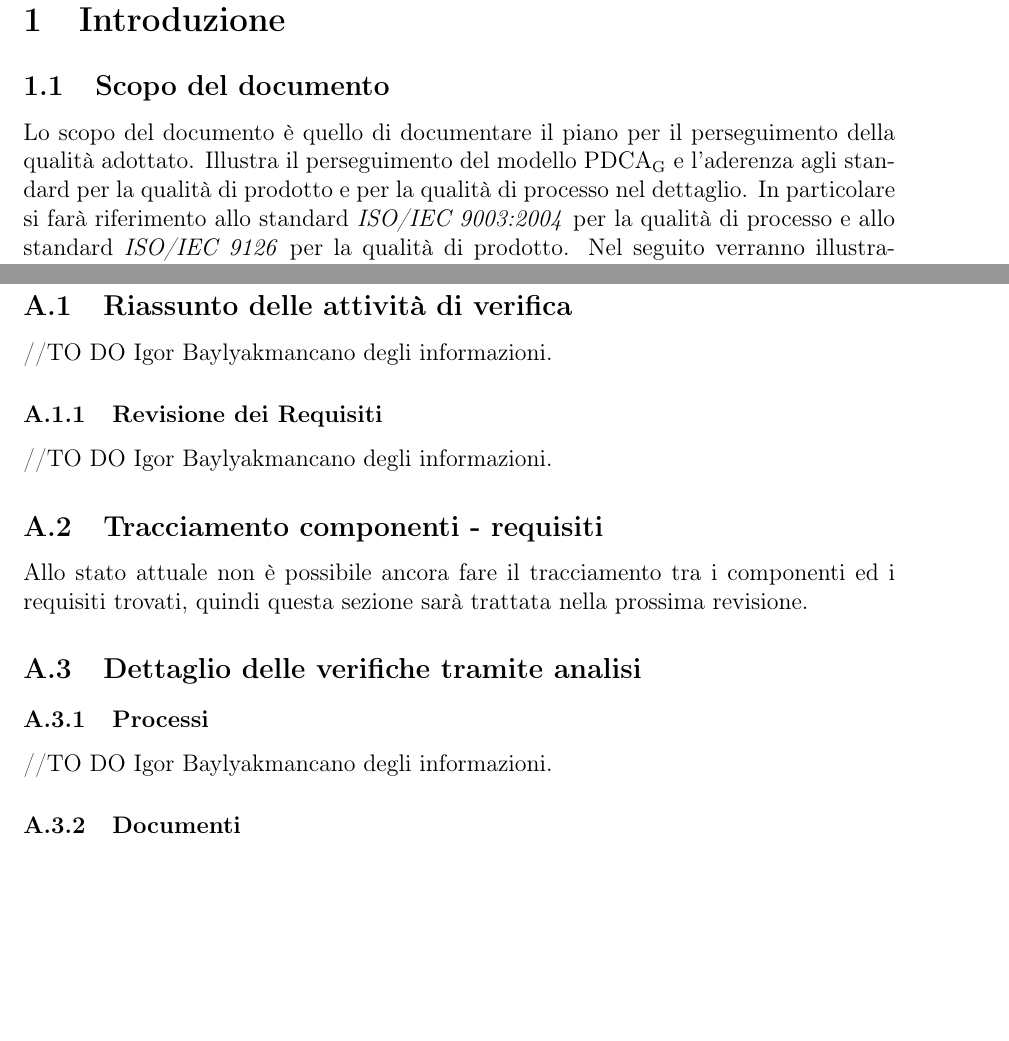
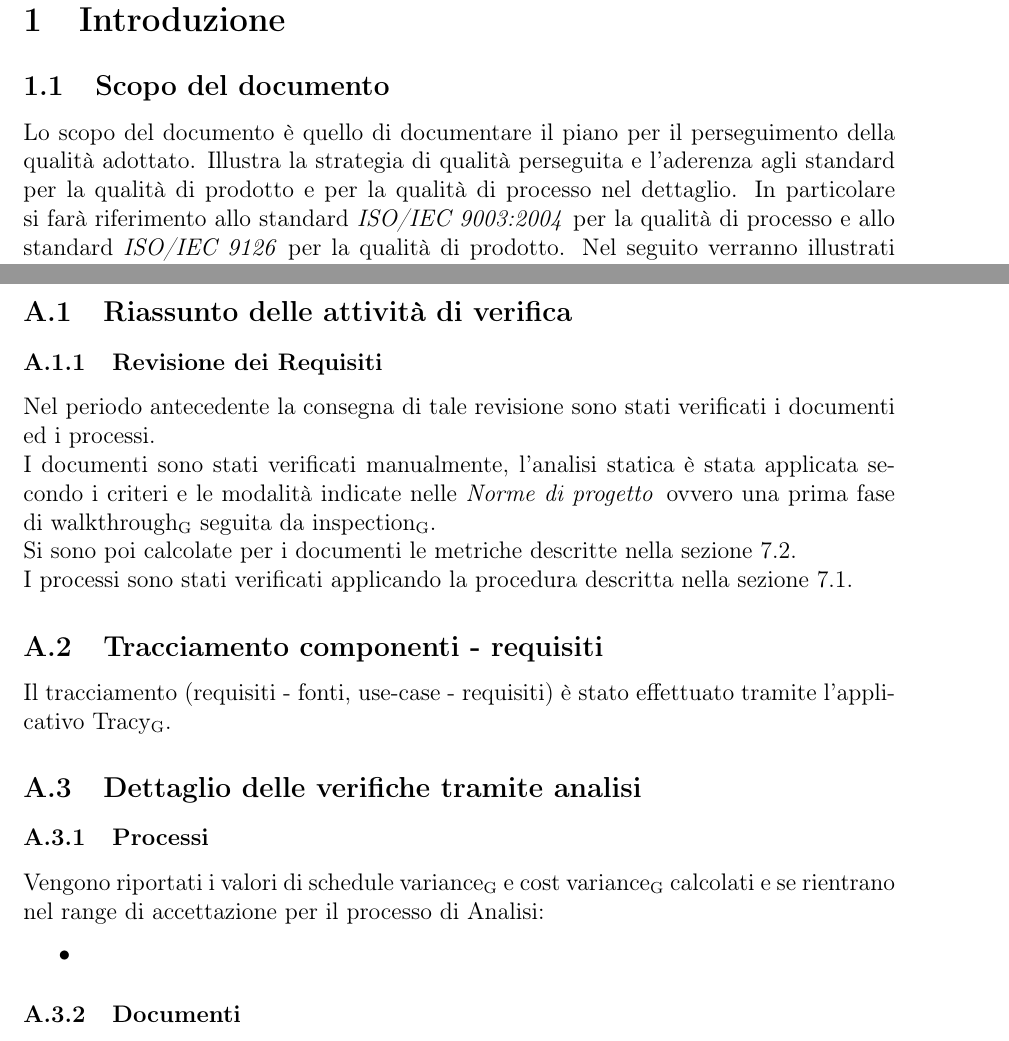
Before and after one commit to waltersandon/starware.swe15, a LaTeX document (doc/1_RR/esterni/PianoDiQualifica/PianoDiQualifica.tex): two parts of pages 6 and 20 of 21 before the commit and two parts of pages 6 and 20 of 22 after it, joined at a grey line, cut so that both start at the same text, the shorter picture padded with empty space. Compiled offline with pdfLaTeX.

Commit message:
PdQ quasi finito

```diff
--- a/doc/1_RR/esterni/PianoDiQualifica/PianoDiQualifica.tex
+++ b/doc/1_RR/esterni/PianoDiQualifica/PianoDiQualifica.tex
@@ -111,7 +111,7 @@
 
 \section{Introduzione}
 \subsection{Scopo del documento}
-Lo scopo del documento è quello di documentare il piano per il perseguimento della qualità adottato. Illustra il perseguimento del modello \mgls{pdca} e l'aderenza agli standard per la qualità di prodotto e per la qualità di processo nel dettaglio. In particolare si farà riferimento allo standard \textit{ISO/IEC 9003:2004} per la qualità di processo e allo standard \textit{ISO/IEC 9126} per la qualità di prodotto.
+Lo scopo del documento è quello di documentare il piano per il perseguimento della qualità adottato. Illustra la strategia di qualità perseguita e l'aderenza agli standard per la qualità di prodotto e per la qualità di processo nel dettaglio. In particolare si farà riferimento allo standard \textit{ISO/IEC 9003:2004} per la qualità di processo e allo standard \textit{ISO/IEC 9126} per la qualità di prodotto.
 Nel seguito verranno illustrati i punti selezionati da tali standard che si è ritenuto di mettere in evidenza nella valutazione della qualità.
 
 \subsection{Descrizione Prodotto}
@@ -456,14 +456,22 @@ Allo stato attuale non è possibile definire in dettaglio il collaudo in quanto
 \appendix
 \section{Resoconto delle attività di verifica} \label{Resoconto delle attività di verifica}
 \subsection{Riassunto delle attività di verifica}
-//TO DO \IB mancano degli informazioni.
 \subsubsection{Revisione dei Requisiti}
-//TO DO \IB mancano degli informazioni.
+Nel periodo antecedente la consegna di tale revisione sono stati verificati i documenti ed i processi.\\
+I documenti sono stati verificati manualmente, l’analisi statica è stata applicata secondo i criteri e le modalità indicate nelle \NdP\, ovvero una prima fase di \mgls{walkthrough} seguita da \mgls{inspection}.\\
+Si sono poi calcolate per i documenti le metriche descritte nella sezione \ref{metriche_doc}.\\
+I processi sono stati verificati applicando la procedura descritta nella sezione \ref{metriche_processi}.
+
 \subsection{Tracciamento componenti - requisiti}
-Allo stato attuale non è possibile ancora fare il tracciamento tra i componenti ed i requisiti trovati, quindi questa sezione sarà trattata nella prossima revisione.
+Il tracciamento (requisiti - fonti, use-case - requisiti) è stato effettuato tramite l’applicativo \mgls{tracy}.
+
 \subsection{Dettaglio delle verifiche tramite analisi}
 \subsubsection{Processi}
-//TO DO \IB mancano degli informazioni.
+Vengono riportati i valori di \mgls{schedule variance} e \mgls{cost variance} calcolati e se rientrano nel range di accettazione per il processo di Analisi:
+\begin{itemize}
+	\item
+\end{itemize}
+
 \subsubsection{Documenti}
 Vengono riportati i valori dell'indice \mgls{gulpease} calcolati e se rientra nel range di accettazione per ogni documento prodotto:
 \begin{itemize}
```
